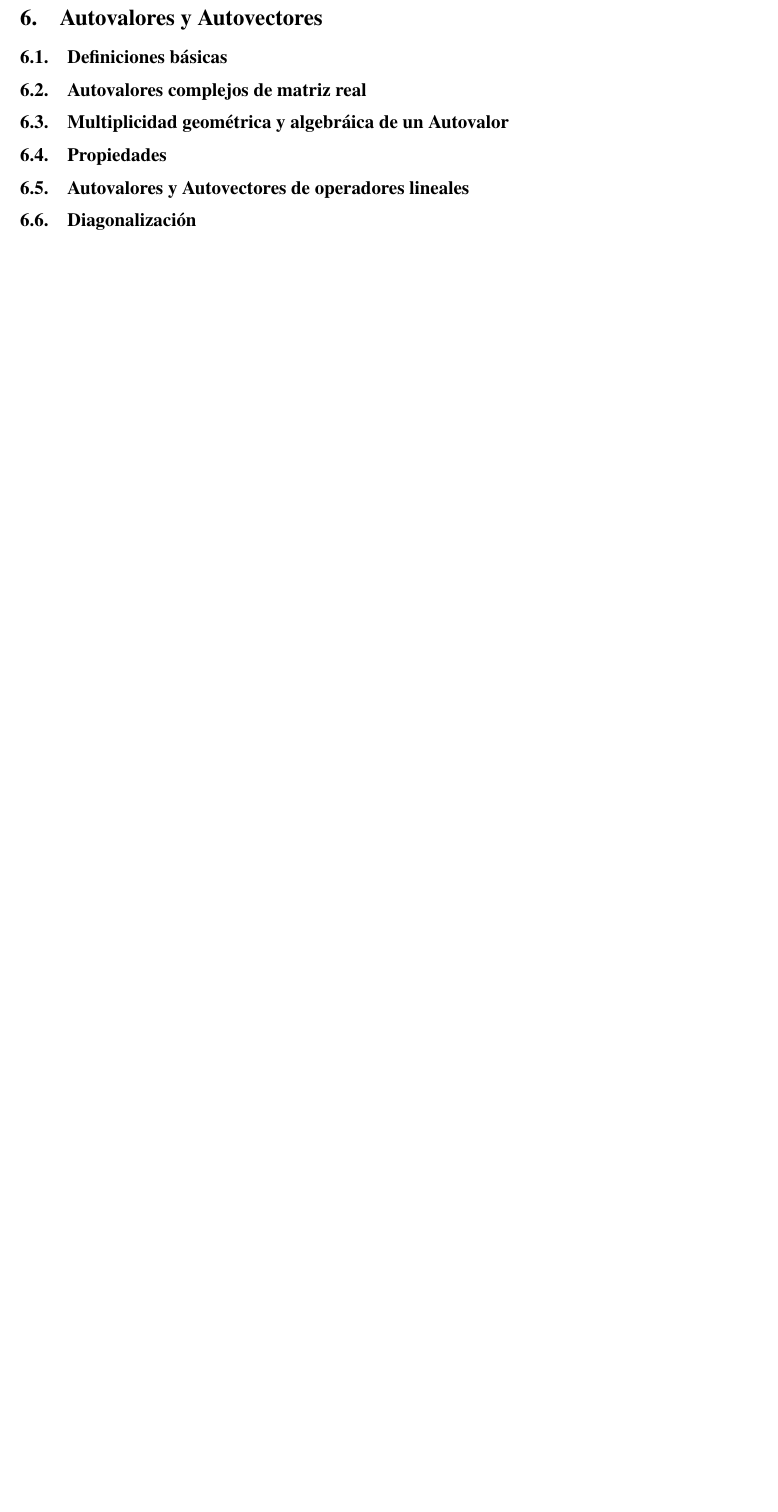
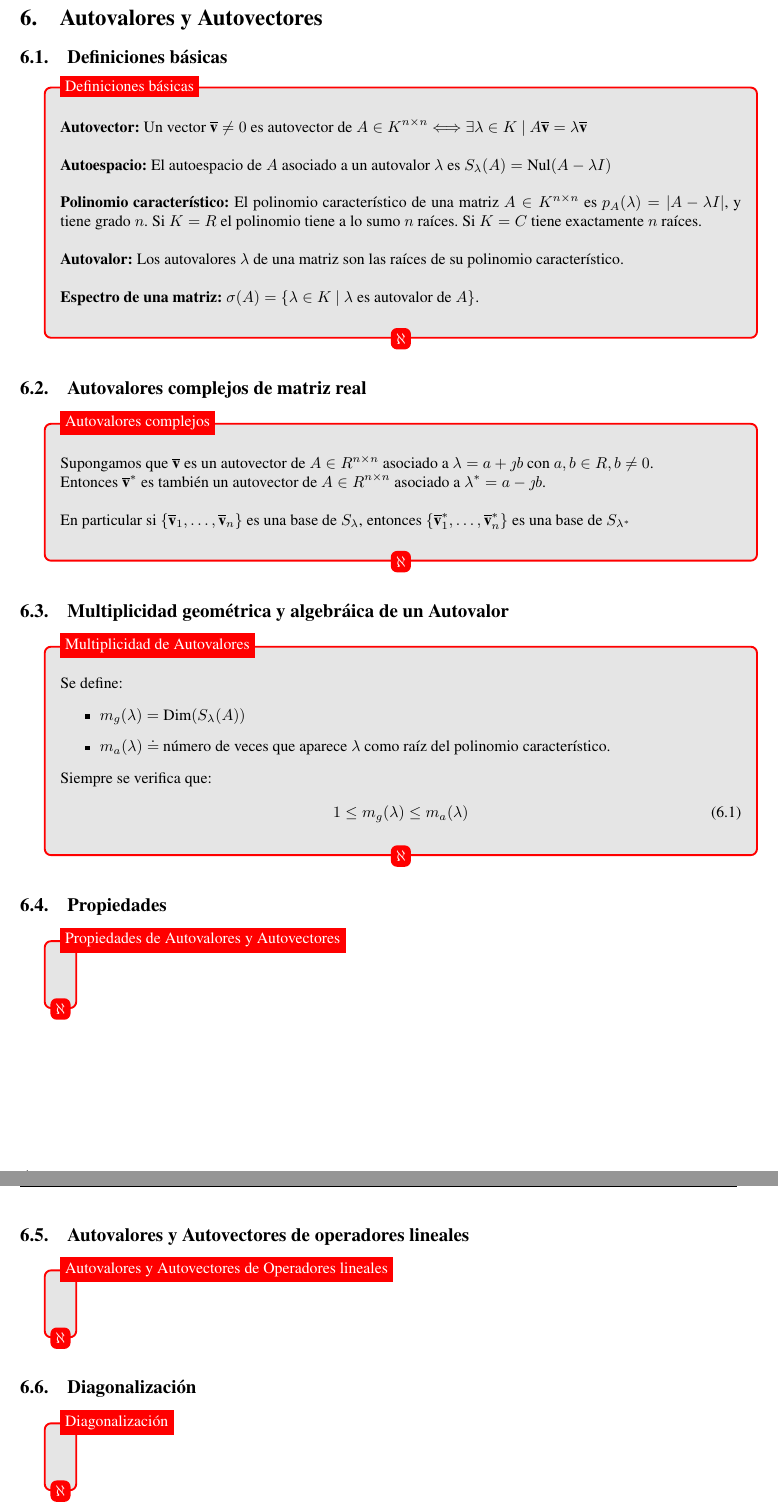
Before and after one commit to camvan91/6108-8102-algebra2, a LaTeX document (Algebra II.tex): part of page 21 of 21 before the commit and two parts of pages 21 and 22 of 23 after it, the two joined at a grey line, cut so that both start at the same text, the shorter picture padded with empty space. Compiled offline with pdfLaTeX.

Commit message:
holamundo

```diff
--- a/Algebra II.tex
+++ b/Algebra II.tex
@@ -1139,9 +1139,95 @@ Resumen de Álgebra II\\
 					\end{tikzpicture}
 
 			\section{Autovalores y Autovectores}
+
 				\subsection{Definiciones básicas}
+
+					\begin{tikzpicture}
+						\node [definicion] (box){%
+					    \begin{minipage}{0.80\textwidth}
+							\textbf{Autovector:} Un vector $\vect{v} \neq 0$ es autovector de $A \in K^{n \times n} \Longleftrightarrow \exists \lambda \in K$ $\vert$ $A \vect{v}=\lambda \vect{v}$\\
+
+							\textbf{Autoespacio:} El autoespacio de $A$ asociado a un autovalor $\lambda$ es $S_\lambda (A)=\nul{A-\lambda I}$\\
+
+							\textbf{Polinomio característico:} El polinomio característico de una matriz $A \in K^{n \times n}$ es $p_A(\lambda)=\dete{A-\lambda I}$, y tiene grado $n$. Si $K=R$ el polinomio tiene a lo sumo $n$ raíces. Si $K=C$ tiene exactamente $n$ raíces.\\
+
+							\textbf{Autovalor:} Los autovalores $\lambda$ de una matriz son las raíces de su polinomio característico.\\
+
+							\textbf{Espectro de una matriz:} $\sigma (A)=\{ \lambda \in K$ $\vert$ $\lambda$ es autovalor de $A \}$.
+					    \end{minipage}
+						};
+						\node[fancytitle, right=10pt] at (box.north west) {Definiciones básicas};
+						\node[fancytitle, rounded corners] at (box.south) {$\aleph$};
+					\end{tikzpicture}
+
 				\subsection{Autovalores complejos de matriz real}
+
+					\begin{tikzpicture}
+						\node [definicion] (box){%
+					    \begin{minipage}{0.80\textwidth}
+							Supongamos que $\vect{v}$ es un autovector de $A \in R^{n \times n}$ asociado a $\lambda=a+\jmath b$ con $a,b \in R,b \neq 0$.\\
+							Entonces  $\vect{v}^*$ es también un autovector de $A \in R^{n \times n}$ asociado a $\lambda^*=a-\jmath b$.\\
+
+							En particular si $\{\vect{v}_1,\ldots,\vect{v}_n \}$ es una base de $S_\lambda$, entonces $\{\vect{v}_1^*,\ldots,\vect{v}_n^* \}$ es una base de $S_{\lambda^*}$
+					    \end{minipage}
+						};
+						\node[fancytitle, right=10pt] at (box.north west) {Autovalores complejos};
+						\node[fancytitle, rounded corners] at (box.south) {$\aleph$};
+					\end{tikzpicture}
+
 				\subsection{Multiplicidad geométrica y algebráica de un Autovalor}
+
+					\begin{tikzpicture}
+						\node [definicion] (box){%
+					    \begin{minipage}{0.80\textwidth}
+							Se define:
+							\begin{itemize}
+								\item $m_g(\lambda)=\dime{S_\lambda(A)}$
+								\item $m_a(\lambda) \doteq$ número de veces que aparece $\lambda$ como raíz del polinomio característico.
+							\end{itemize}
+
+							Siempre se verifica que:
+							\begin{align}
+								1 \leq m_g(\lambda) \leq m_a(\lambda)
+							\end{align}
+					    \end{minipage}
+						};
+						\node[fancytitle, right=10pt] at (box.north west) {Multiplicidad de Autovalores};
+						\node[fancytitle, rounded corners] at (box.south) {$\aleph$};
+					\end{tikzpicture}
+
 				\subsection{Propiedades}
+
+					\begin{tikzpicture}
+						\node [definicion] (box){%
+					    \begin{minipage}{0.80\textwidth}
+
+					    \end{minipage}
+						};
+						\node[fancytitle, right=10pt] at (box.north west) {Propiedades de Autovalores y Autovectores};
+						\node[fancytitle, rounded corners] at (box.south) {$\aleph$};
+					\end{tikzpicture}
+
 				\subsection{Autovalores y Autovectores de operadores lineales}
+
+					\begin{tikzpicture}
+						\node [definicion] (box){%
+					    \begin{minipage}{0.80\textwidth}
+
+					    \end{minipage}
+						};
+						\node[fancytitle, right=10pt] at (box.north west) {Autovalores y Autovectores de Operadores lineales};
+						\node[fancytitle, rounded corners] at (box.south) {$\aleph$};
+					\end{tikzpicture}
+
 				\subsection{Diagonalización}
+
+					\begin{tikzpicture}
+						\node [definicion] (box){%
+					    \begin{minipage}{0.80\textwidth}
+
+					    \end{minipage}
+						};
+						\node[fancytitle, right=10pt] at (box.north west) {Diagonalización};
+						\node[fancytitle, rounded corners] at (box.south) {$\aleph$};
+					\end{tikzpicture}
```
Also changed, not shown: Algebra II.pdf, Algebra II.tex (34 more changed lines), 4 other files.
